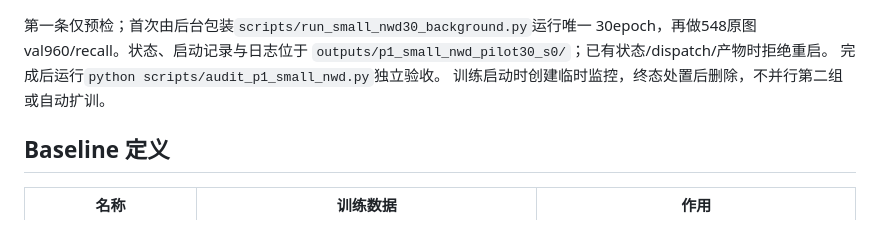
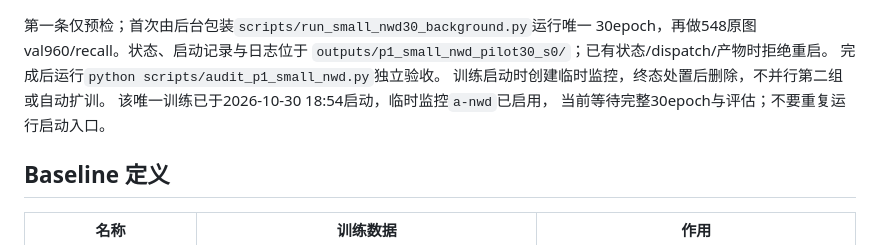
Before and after one commit to BaiRong-NUC/YOLO-RegionSSOD, a Markdown page: README.md, the part around the change. Rendered like a GitHub page.

```diff
--- a/README.md
+++ b/README.md
@@ -543,6 +543,8 @@ python scripts/audit_small_nwd_tradeoff.py --check
 `outputs/p1_small_nwd_pilot30_s0/`；已有状态/dispatch/产物时拒绝重启。
 完成后运行`python scripts/audit_p1_small_nwd.py`独立验收。
 训练启动时创建临时监控，终态处置后删除，不并行第二组或自动扩训。
+该唯一训练已于2026-10-30 18:54启动，临时监控`a-nwd`已启用，
+当前等待完整30epoch与评估；不要重复运行启动入口。
 
 ## Baseline 定义
 
```
Also changed, not shown: docs/baseline_protocol.md (+2 -0 lines), docs/paper_completion_plan.md (+11 -2 lines).
